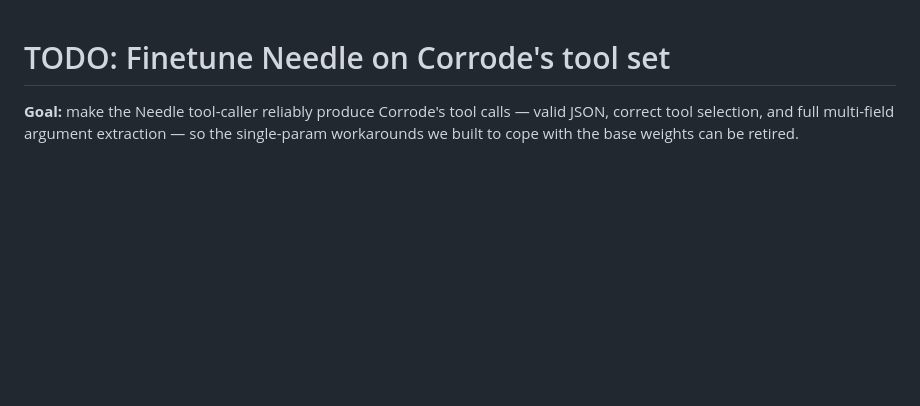
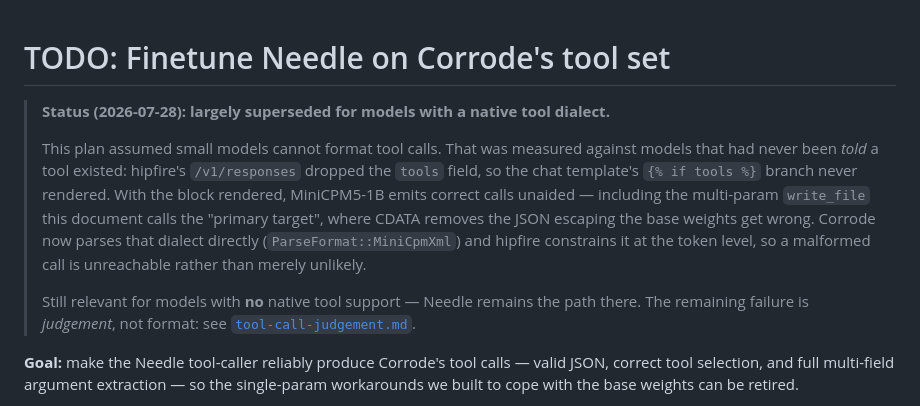
Before and after one commit to xynexus/Corrode, a Markdown page: docs/todo/finetune-needle-toolset.md, the part around the change. Drawn GitHub-style; blank space fills up the shorter version.

```diff
--- a/docs/todo/finetune-needle-toolset.md
+++ b/docs/todo/finetune-needle-toolset.md
@@ -1,4 +1,20 @@
 # TODO: Finetune Needle on Corrode's tool set
+
+> **Status (2026-07-28): largely superseded for models with a native tool dialect.**
+>
+> This plan assumed small models cannot format tool calls. That was measured against
+> models that had never been *told* a tool existed: hipfire's `/v1/responses` dropped the
+> `tools` field, so the chat template's `{% if tools %}` branch never rendered. With the
+> block rendered, MiniCPM5-1B emits correct calls unaided — including the multi-param
+> `write_file` this document calls the "primary target", where CDATA removes the JSON
+> escaping the base weights get wrong. Corrode now parses that dialect directly
+> (`ParseFormat::MiniCpmXml`) and hipfire constrains it at the token level, so a
+> malformed call is unreachable rather than merely unlikely.
+>
+> Still relevant for models with **no** native tool support — Needle remains the path
+> there. The remaining failure is *judgement*, not format: see
+> [`tool-call-judgement.md`](./tool-call-judgement.md).
+
 
 **Goal:** make the Needle tool-caller reliably produce Corrode's tool calls — valid
 JSON, correct tool selection, and full multi-field argument extraction — so the
```
Also changed, not shown: docs/todo/tool-call-judgement.md (added, +128 -0 lines).
